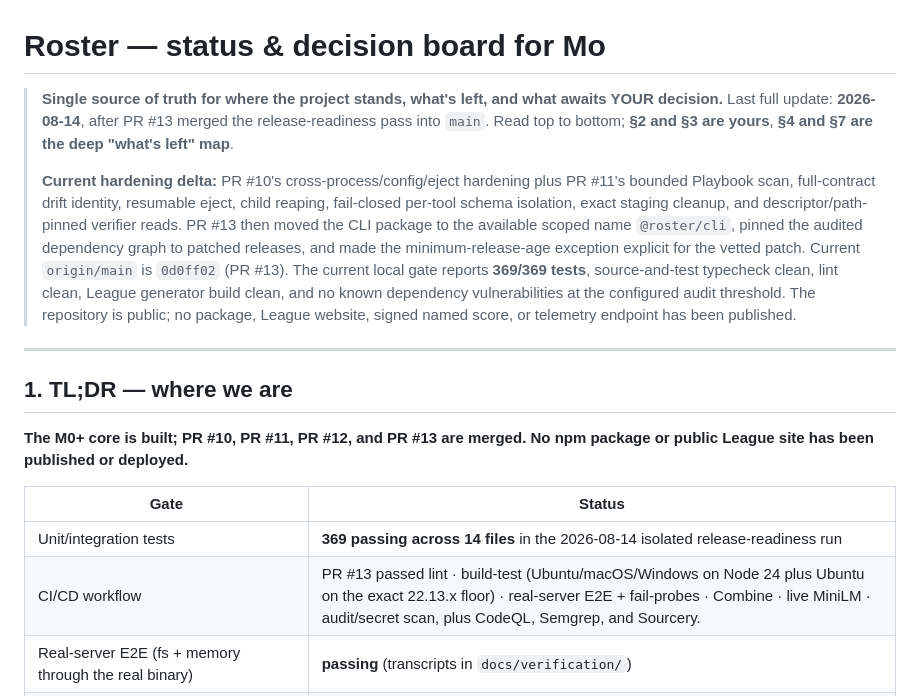
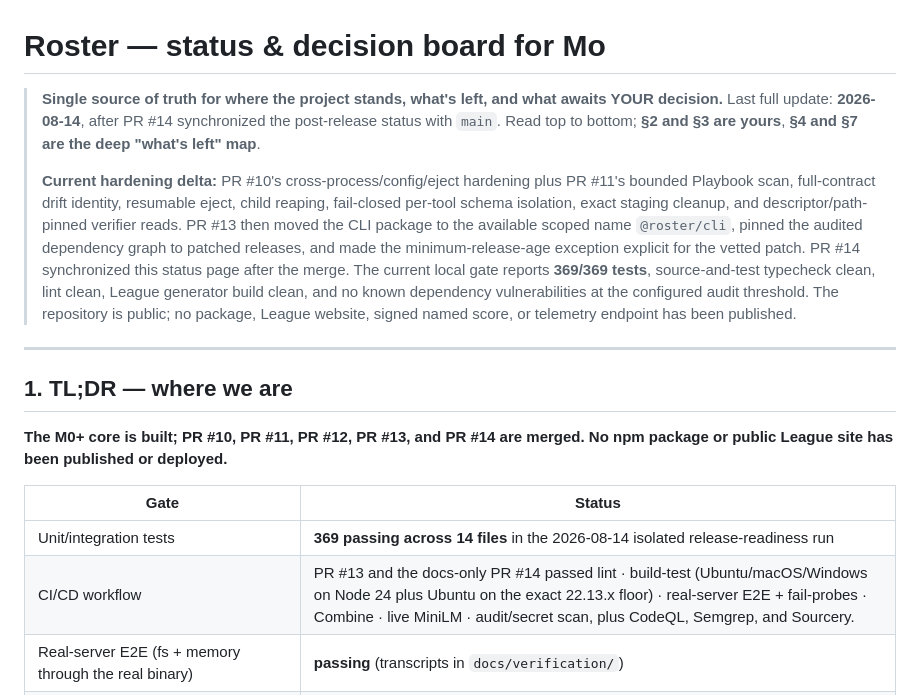
Before and after one commit to ManagementMO/roster, a Markdown page: STATUS-FOR-MO.md, the part around the change. Drawn GitHub-style.

Commit message:
docs(status): avoid moving commit claim

```diff
--- a/STATUS-FOR-MO.md
+++ b/STATUS-FOR-MO.md
@@ -1,19 +1,19 @@
 # Roster — status & decision board for Mo
 
-> **Single source of truth for where the project stands, what's left, and what awaits YOUR decision.** Last full update: **2026-08-14**, after PR #13 merged the release-readiness pass into `main`. Read top to bottom; **§2 and §3 are yours**, **§4 and §7 are the deep "what's left" map**.
+> **Single source of truth for where the project stands, what's left, and what awaits YOUR decision.** Last full update: **2026-08-14**, after PR #14 synchronized the post-release status with `main`. Read top to bottom; **§2 and §3 are yours**, **§4 and §7 are the deep "what's left" map**.
 >
-> **Current hardening delta:** PR #10's cross-process/config/eject hardening plus PR #11's bounded Playbook scan, full-contract drift identity, resumable eject, child reaping, fail-closed per-tool schema isolation, exact staging cleanup, and descriptor/path-pinned verifier reads. PR #13 then moved the CLI package to the available scoped name `@roster/cli`, pinned the audited dependency graph to patched releases, and made the minimum-release-age exception explicit for the vetted patch. Current `origin/main` is `0d0ff02` (PR #13). The current local gate reports **369/369 tests**, source-and-test typecheck clean, lint clean, League generator build clean, and no known dependency vulnerabilities at the configured audit threshold. The repository is public; no package, League website, signed named score, or telemetry endpoint has been published.
+> **Current hardening delta:** PR #10's cross-process/config/eject hardening plus PR #11's bounded Playbook scan, full-contract drift identity, resumable eject, child reaping, fail-closed per-tool schema isolation, exact staging cleanup, and descriptor/path-pinned verifier reads. PR #13 then moved the CLI package to the available scoped name `@roster/cli`, pinned the audited dependency graph to patched releases, and made the minimum-release-age exception explicit for the vetted patch. PR #14 synchronized this status page after the merge. The current local gate reports **369/369 tests**, source-and-test typecheck clean, lint clean, League generator build clean, and no known dependency vulnerabilities at the configured audit threshold. The repository is public; no package, League website, signed named score, or telemetry endpoint has been published.
 
 ---
 
 ## 1. TL;DR — where we are
 
-**The M0+ core is built; PR #10, PR #11, PR #12, and PR #13 are merged. No npm package or public League site has been published or deployed.**
+**The M0+ core is built; PR #10, PR #11, PR #12, PR #13, and PR #14 are merged. No npm package or public League site has been published or deployed.**
 
 | Gate | Status |
 |---|---|
 | Unit/integration tests | **369 passing across 14 files** in the 2026-08-14 isolated release-readiness run |
-| CI/CD workflow | PR #13 passed lint · build-test (Ubuntu/macOS/Windows on Node 24 plus Ubuntu on the exact 22.13.x floor) · real-server E2E + fail-probes · Combine · live MiniLM · audit/secret scan, plus CodeQL, Semgrep, and Sourcery. |
+| CI/CD workflow | PR #13 and the docs-only PR #14 passed lint · build-test (Ubuntu/macOS/Windows on Node 24 plus Ubuntu on the exact 22.13.x floor) · real-server E2E + fail-probes · Combine · live MiniLM · audit/secret scan, plus CodeQL, Semgrep, and Sourcery. |
 | Real-server E2E (fs + memory through the real binary) | **passing** (transcripts in `docs/verification/`) |
 | Combine vs real filesystem server | **8/8, deterministic** — and all 8 fail-probes reached the verifier and were rejected there (0/8); transport failures no longer satisfy the CI proof |
 | Dense rung — MiniLM + Gemma live (real inference) | **verified** end-to-end; hybrid fusion signal-adaptive; OATS moves rankings from real outcomes |
```
